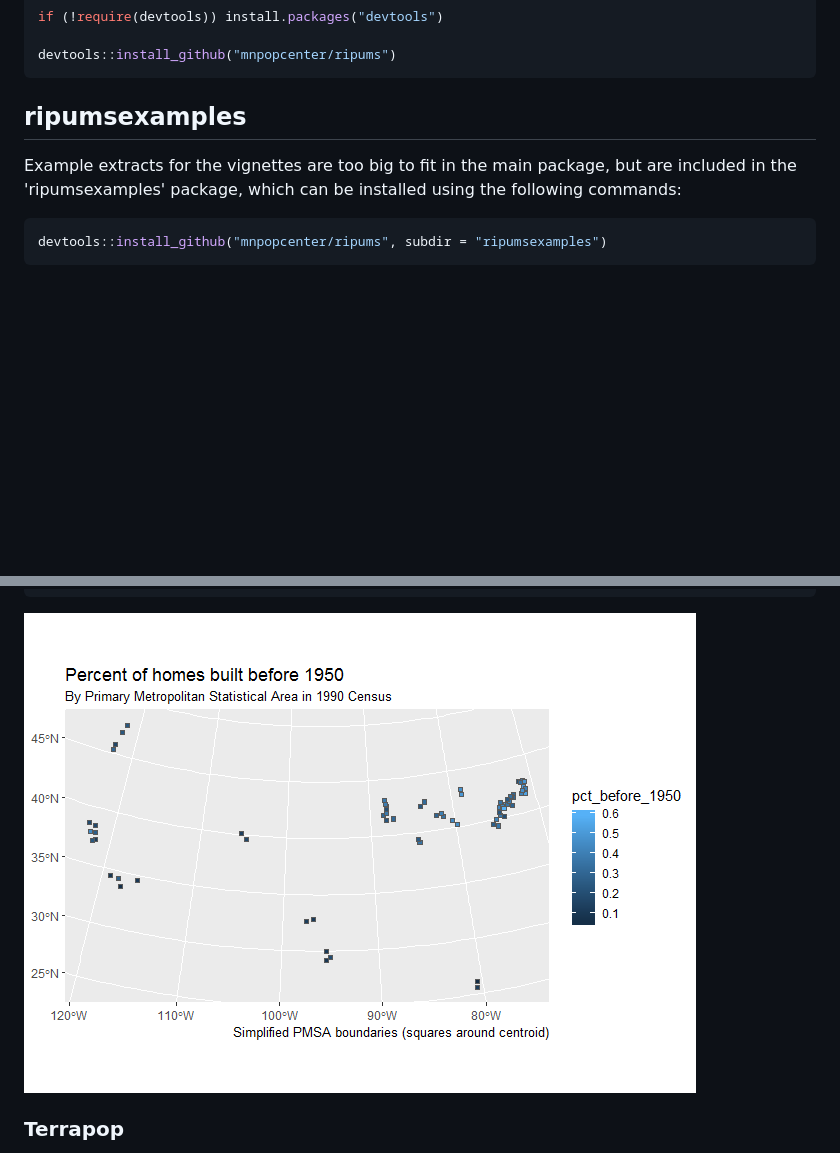
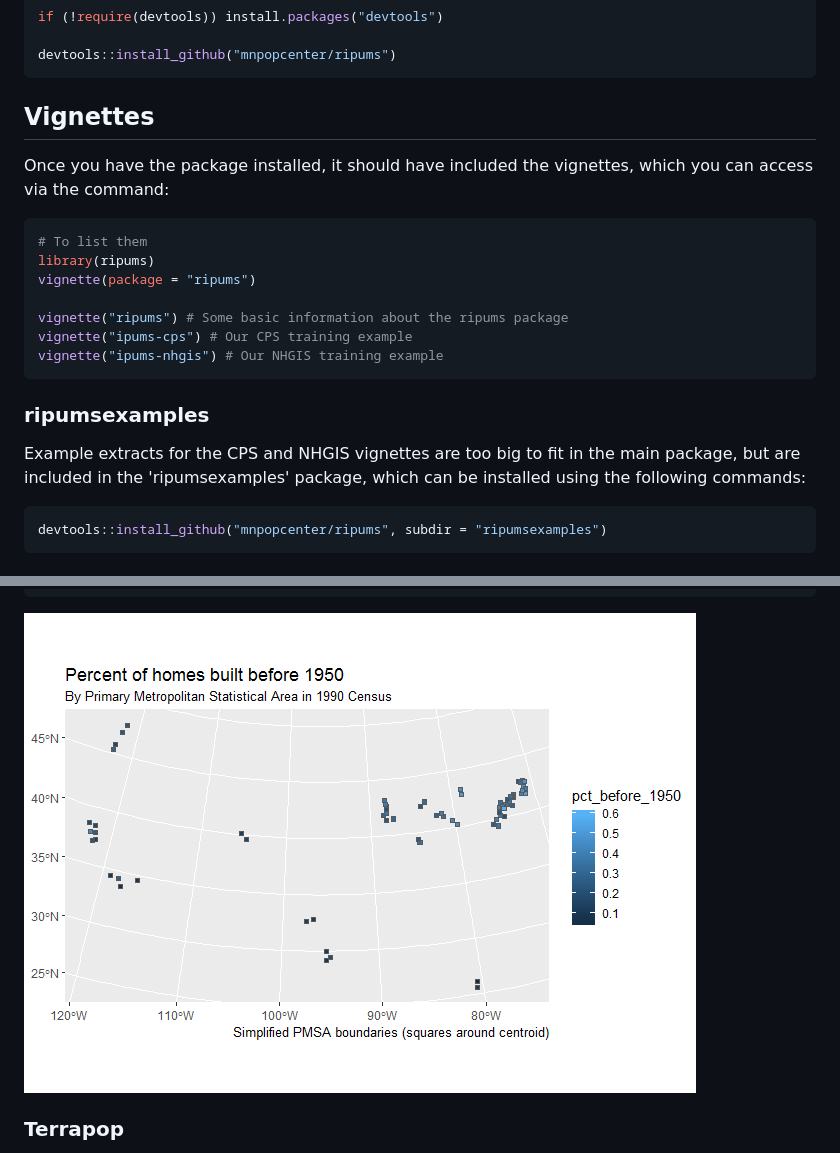
Before and after one commit to mnpopcenter/ipumsr, a Markdown page: README.md, 2 parts joined by grey strips. Rendered like a GitHub page; blank space fills up the shorter version.

Commit message:
Update readme with vignette info

````diff
--- a/README.md
+++ b/README.md
@@ -15,10 +15,24 @@ if (!require(devtools)) install.packages("devtools")
 devtools::install_github("mnpopcenter/ripums")
 ```
 
-ripumsexamples
---------------
+Vignettes
+---------
 
-Example extracts for the vignettes are too big to fit in the main package, but are included in the 'ripumsexamples' package, which can be installed using the following commands:
+Once you have the package installed, it should have included the vignettes, which you can access via the command:
+
+``` r
+# To list them
+library(ripums)
+vignette(package = "ripums")
+
+vignette("ripums") # Some basic information about the ripums package
+vignette("ipums-cps") # Our CPS training example
+vignette("ipums-nhgis") # Our NHGIS training example
+```
+
+### ripumsexamples
+
+Example extracts for the CPS and NHGIS vignettes are too big to fit in the main package, but are included in the 'ripumsexamples' package, which can be installed using the following commands:
 
 ``` r
 devtools::install_github("mnpopcenter/ripums", subdir = "ripumsexamples")
@@ -156,7 +170,7 @@ ggplot(data = data) +
   )
 ```
 
-![](README-unnamed-chunk-7-1.png)
+![](README-unnamed-chunk-8-1.png)
 
 ### Terrapop
 
````
Also changed, not shown: README-unnamed-chunk-8-1.png (renamed from README-unnamed-chunk-7-1.png), 1 other file.
